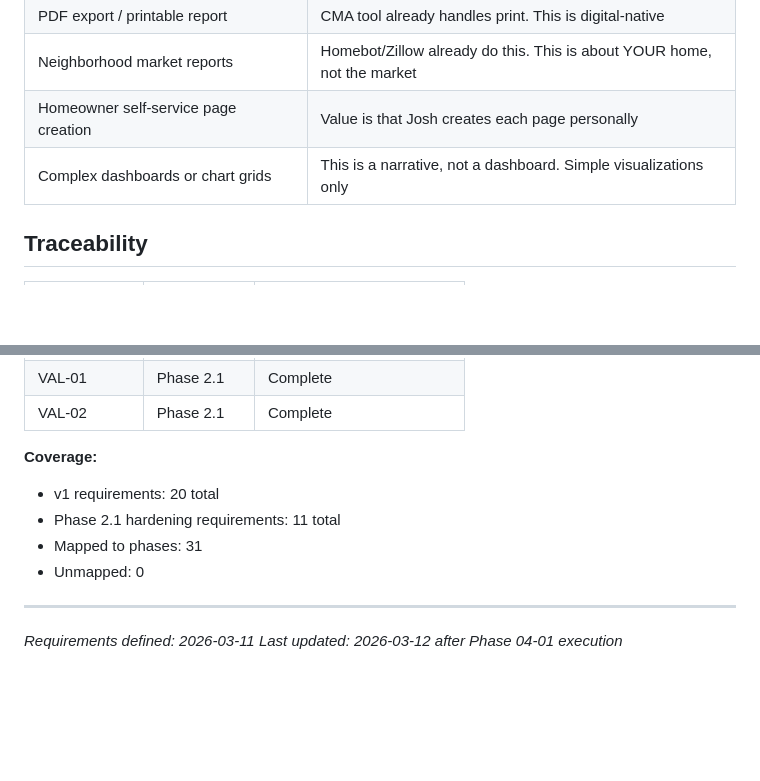
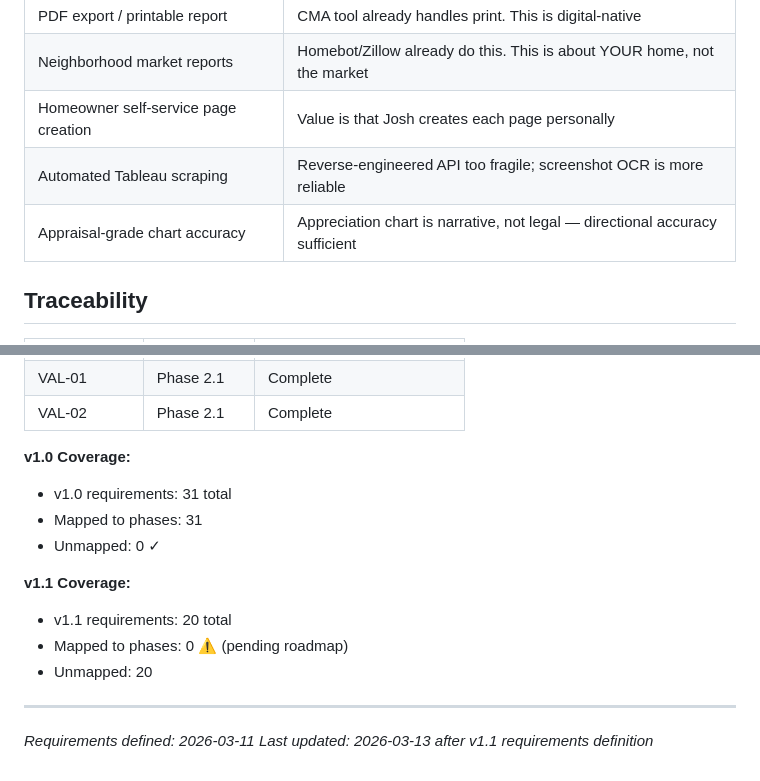
Before and after one commit to Joshhoganliveaz/roam-dashboard, a Markdown page: .planning/REQUIREMENTS.md, 2 parts joined by grey strips. GitHub-like rendering; blank space fills up the shorter version.

```diff
--- a/.planning/REQUIREMENTS.md
+++ b/.planning/REQUIREMENTS.md
@@ -72,7 +109,8 @@
 | PDF export / printable report | CMA tool already handles print. This is digital-native |
 | Neighborhood market reports | Homebot/Zillow already do this. This is about YOUR home, not the market |
 | Homeowner self-service page creation | Value is that Josh creates each page personally |
-| Complex dashboards or chart grids | This is a narrative, not a dashboard. Simple visualizations only |
+| Automated Tableau scraping | Reverse-engineered API too fragile; screenshot OCR is more reliable |
+| Appraisal-grade chart accuracy | Appreciation chart is narrative, not legal — directional accuracy sufficient |
 
 ## Traceability
 
@@ -110,12 +148,16 @@
 | VAL-01 | Phase 2.1 | Complete |
 | VAL-02 | Phase 2.1 | Complete |
 
-**Coverage:**
-- v1 requirements: 20 total
-- Phase 2.1 hardening requirements: 11 total
+**v1.0 Coverage:**
+- v1.0 requirements: 31 total
 - Mapped to phases: 31
-- Unmapped: 0
+- Unmapped: 0 ✓
+
+**v1.1 Coverage:**
+- v1.1 requirements: 20 total
+- Mapped to phases: 0 ⚠️ (pending roadmap)
+- Unmapped: 20
 
 ---
 *Requirements defined: 2026-03-11*
-*Last updated: 2026-03-12 after Phase 04-01 execution*
+*Last updated: 2026-03-13 after v1.1 requirements definition*
```
Also changed, not shown: other parts of .planning/REQUIREMENTS.md (+38 -1 lines).
